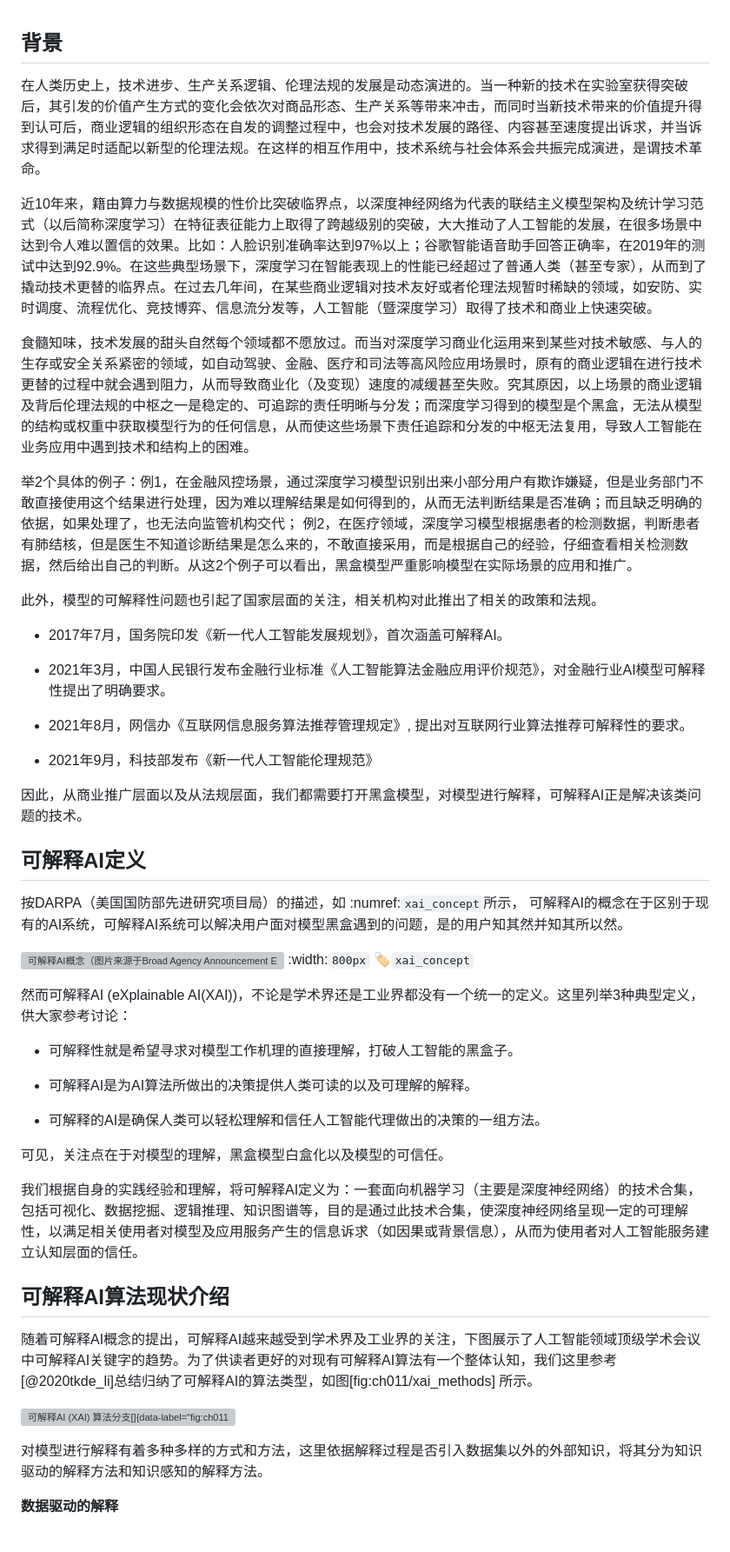
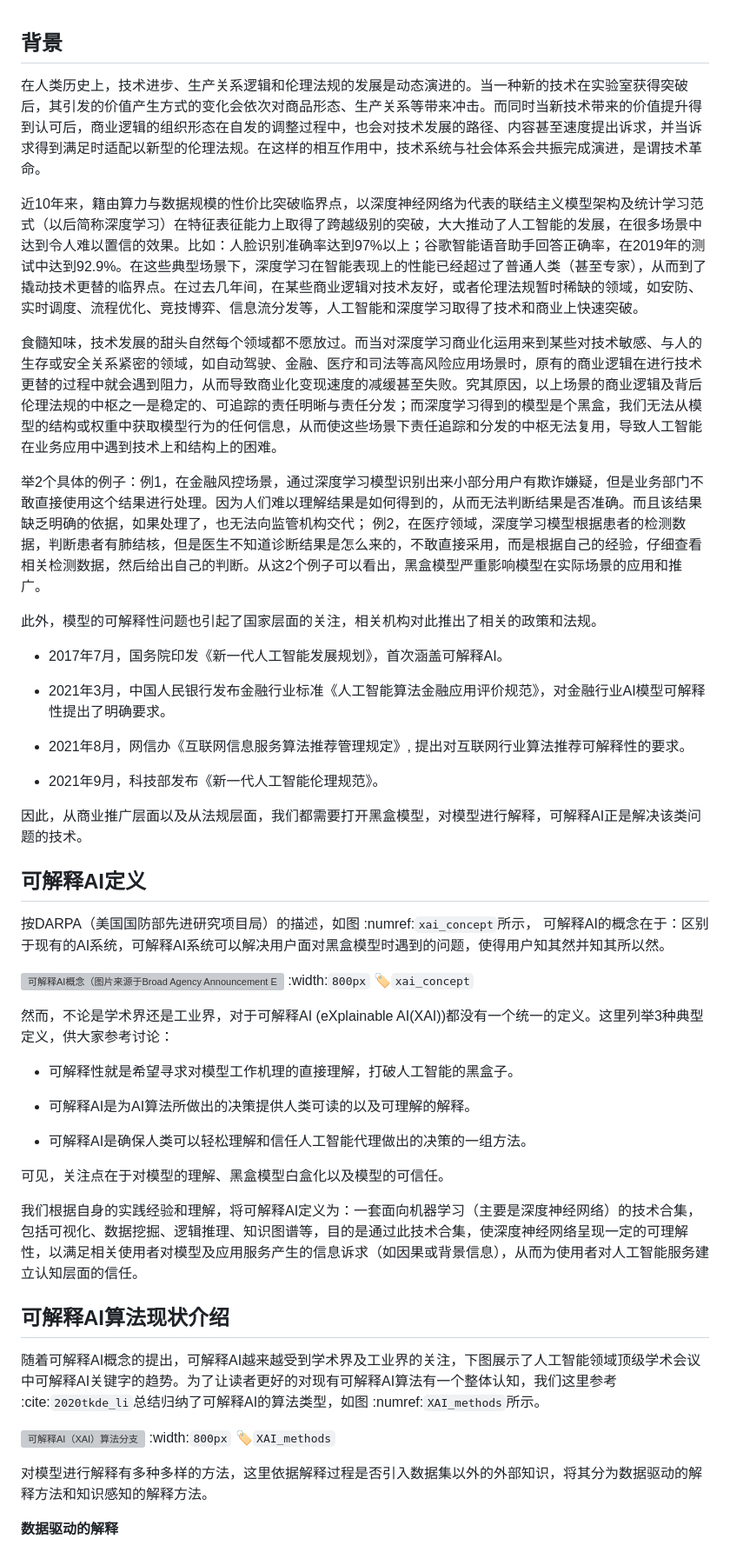
Before and after one commit to openmlsys/openmlsys-zh, a Markdown page: chapter_explainable_AI/explainable_ai.md, the part around the change printed below. Shown: that part at 87% size. Drawn GitHub-style; grey boxes are pictures that could not be loaded.

```diff
--- a/chapter_explainable_AI/explainable_ai.md
+++ b/chapter_explainable_AI/explainable_ai.md
@@ -1,13 +1,13 @@
 
 ## 背景
 
-在人类历史上，技术进步、生产关系逻辑、伦理法规的发展是动态演进的。当一种新的技术在实验室获得突破后，其引发的价值产生方式的变化会依次对商品形态、生产关系等带来冲击，而同时当新技术带来的价值提升得到认可后，商业逻辑的组织形态在自发的调整过程中，也会对技术发展的路径、内容甚至速度提出诉求，并当诉求得到满足时适配以新型的伦理法规。在这样的相互作用中，技术系统与社会体系会共振完成演进，是谓技术革命。
+在人类历史上，技术进步、生产关系逻辑和伦理法规的发展是动态演进的。当一种新的技术在实验室获得突破后，其引发的价值产生方式的变化会依次对商品形态、生产关系等带来冲击。而同时当新技术带来的价值提升得到认可后，商业逻辑的组织形态在自发的调整过程中，也会对技术发展的路径、内容甚至速度提出诉求，并当诉求得到满足时适配以新型的伦理法规。在这样的相互作用中，技术系统与社会体系会共振完成演进，是谓技术革命。
 
-近10年来，籍由算力与数据规模的性价比突破临界点，以深度神经网络为代表的联结主义模型架构及统计学习范式（以后简称深度学习）在特征表征能力上取得了跨越级别的突破，大大推动了人工智能的发展，在很多场景中达到令人难以置信的效果。比如：人脸识别准确率达到97%以上；谷歌智能语音助手回答正确率，在2019年的测试中达到92.9%。在这些典型场景下，深度学习在智能表现上的性能已经超过了普通人类（甚至专家），从而到了撬动技术更替的临界点。在过去几年间，在某些商业逻辑对技术友好或者伦理法规暂时稀缺的领域，如安防、实时调度、流程优化、竞技博弈、信息流分发等，人工智能（暨深度学习）取得了技术和商业上快速突破。
+近10年来，籍由算力与数据规模的性价比突破临界点，以深度神经网络为代表的联结主义模型架构及统计学习范式（以后简称深度学习）在特征表征能力上取得了跨越级别的突破，大大推动了人工智能的发展，在很多场景中达到令人难以置信的效果。比如：人脸识别准确率达到97%以上；谷歌智能语音助手回答正确率，在2019年的测试中达到92.9%。在这些典型场景下，深度学习在智能表现上的性能已经超过了普通人类（甚至专家），从而到了撬动技术更替的临界点。在过去几年间，在某些商业逻辑对技术友好，或者伦理法规暂时稀缺的领域，如安防、实时调度、流程优化、竞技博弈、信息流分发等，人工智能和深度学习取得了技术和商业上快速突破。
 
-食髓知味，技术发展的甜头自然每个领域都不愿放过。而当对深度学习商业化运用来到某些对技术敏感、与人的生存或安全关系紧密的领域，如自动驾驶、金融、医疗和司法等高风险应用场景时，原有的商业逻辑在进行技术更替的过程中就会遇到阻力，从而导致商业化（及变现）速度的减缓甚至失败。究其原因，以上场景的商业逻辑及背后伦理法规的中枢之一是稳定的、可追踪的责任明晰与分发；而深度学习得到的模型是个黑盒，无法从模型的结构或权重中获取模型行为的任何信息，从而使这些场景下责任追踪和分发的中枢无法复用，导致人工智能在业务应用中遇到技术和结构上的困难。
+食髓知味，技术发展的甜头自然每个领域都不愿放过。而当对深度学习商业化运用来到某些对技术敏感、与人的生存或安全关系紧密的领域，如自动驾驶、金融、医疗和司法等高风险应用场景时，原有的商业逻辑在进行技术更替的过程中就会遇到阻力，从而导致商业化变现速度的减缓甚至失败。究其原因，以上场景的商业逻辑及背后伦理法规的中枢之一是稳定的、可追踪的责任明晰与责任分发；而深度学习得到的模型是个黑盒，我们无法从模型的结构或权重中获取模型行为的任何信息，从而使这些场景下责任追踪和分发的中枢无法复用，导致人工智能在业务应用中遇到技术上和结构上的困难。
 
-举2个具体的例子：例1，在金融风控场景，通过深度学习模型识别出来小部分用户有欺诈嫌疑，但是业务部门不敢直接使用这个结果进行处理，因为难以理解结果是如何得到的，从而无法判断结果是否准确；而且缺乏明确的依据，如果处理了，也无法向监管机构交代；
+举2个具体的例子：例1，在金融风控场景，通过深度学习模型识别出来小部分用户有欺诈嫌疑，但是业务部门不敢直接使用这个结果进行处理。因为人们难以理解结果是如何得到的，从而无法判断结果是否准确。而且该结果缺乏明确的依据，如果处理了，也无法向监管机构交代；
 例2，在医疗领域，深度学习模型根据患者的检测数据，判断患者有肺结核，但是医生不知道诊断结果是怎么来的，不敢直接采用，而是根据自己的经验，仔细查看相关检测数据，然后给出自己的判断。从这2个例子可以看出，黑盒模型严重影响模型在实际场景的应用和推广。
 
 此外，模型的可解释性问题也引起了国家层面的关注，相关机构对此推出了相关的政策和法规。
@@ -19,42 +19,41 @@
 -   2021年8月，网信办《互联网信息服务算法推荐管理规定》,
     提出对互联网行业算法推荐可解释性的要求。
 
--   2021年9月，科技部发布《新一代人工智能伦理规范》
+-   2021年9月，科技部发布《新一代人工智能伦理规范》。
 
 因此，从商业推广层面以及从法规层面，我们都需要打开黑盒模型，对模型进行解释，可解释AI正是解决该类问题的技术。
 
 ## 可解释AI定义
 
-按DARPA（美国国防部先进研究项目局）的描述，如 :numref:`xai_concept`所示，
-可解释AI的概念在于区别于现有的AI系统，可解释AI系统可以解决用户面对模型黑盒遇到的问题，是的用户知其然并知其所以然。
+按DARPA（美国国防部先进研究项目局）的描述，如图 :numref:`xai_concept`所示，
+可解释AI的概念在于：区别于现有的AI系统，可解释AI系统可以解决用户面对黑盒模型时遇到的问题，使得用户知其然并知其所以然。
 
 
 ![可解释AI概念（图片来源于Broad Agency Announcement Explainable Artificial Intelligence (XAI) DARPA-BAA-16–53）](../img/ch11/xai_concept.png)
 :width:`800px`
 :label:`xai_concept`
 
-然而可解释AI (eXplainable
-AI(XAI))，不论是学术界还是工业界都没有一个统一的定义。这里列举3种典型定义，供大家参考讨论：
+然而，不论是学术界还是工业界，对于可解释AI (eXplainable AI(XAI))都没有一个统一的定义。这里列举3种典型定义，供大家参考讨论：
 
 -   可解释性就是希望寻求对模型工作机理的直接理解，打破人工智能的黑盒子。
 
 -   可解释AI是为AI算法所做出的决策提供人类可读的以及可理解的解释。
 
--   可解释的AI是确保人类可以轻松理解和信任人工智能代理做出的决策的一组方法。
+-   可解释AI是确保人类可以轻松理解和信任人工智能代理做出的决策的一组方法。
 
-可见，关注点在于对模型的理解，黑盒模型白盒化以及模型的可信任。
+可见，关注点在于对模型的理解、黑盒模型白盒化以及模型的可信任。
 
 我们根据自身的实践经验和理解，将可解释AI定义为：一套面向机器学习（主要是深度神经网络）的技术合集，包括可视化、数据挖掘、逻辑推理、知识图谱等，目的是通过此技术合集，使深度神经网络呈现一定的可理解性，以满足相关使用者对模型及应用服务产生的信息诉求（如因果或背景信息），从而为使用者对人工智能服务建立认知层面的信任。
 
 ## 可解释AI算法现状介绍
 
-随着可解释AI概念的提出，可解释AI越来越受到学术界及工业界的关注，下图展示了人工智能领域顶级学术会议中可解释AI关键字的趋势。为了供读者更好的对现有可解释AI算法有一个整体认知，我们这里参考[@2020tkde_li]总结归纳了可解释AI的算法类型，如图\[fig:ch011/xai\_methods\]
-所示。
+随着可解释AI概念的提出，可解释AI越来越受到学术界及工业界的关注，下图展示了人工智能领域顶级学术会议中可解释AI关键字的趋势。为了让读者更好的对现有可解释AI算法有一个整体认知，我们这里参考 :cite:`2020tkde_li`总结归纳了可解释AI的算法类型，如图 :numref:`XAI_methods`所示。
 
-![可解释AI (XAI)
-算法分支[]{data-label="fig:ch011/xai_methods"}](../img/ch11/XAI_methods.PNG)
+![可解释AI（XAI）算法分支](../img/ch11/XAI_methods.PNG)
+:width:`800px`
+:label:`XAI_methods`
 
-对模型进行解释有着多种多样的方式和方法，这里依据解释过程是否引入数据集以外的外部知识，将其分为知识驱动的解释方法和知识感知的解释方法。
+对模型进行解释有多种多样的方法，这里依据解释过程是否引入数据集以外的外部知识，将其分为数据驱动的解释方法和知识感知的解释方法。
 
 **数据驱动的解释**
 
```
Also changed, not shown: other parts of chapter_explainable_AI/explainable_ai.md (+42 -65 lines), chapter_explainable_AI/index.md (+3 -16 lines), img/ch11/xai_lime.png (added), img/ch11/xai_tcav.png (added), 1 other file.
